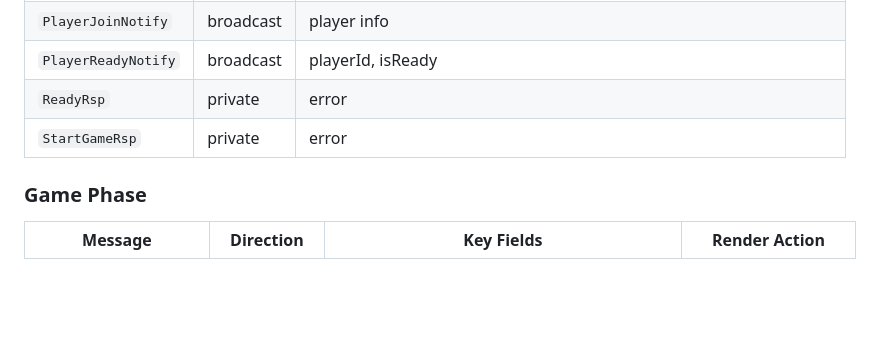
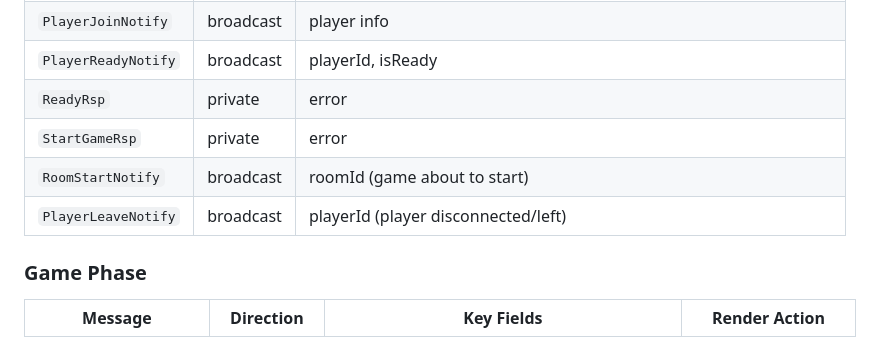
Before and after one commit to nathan487/cabo, a Markdown page: Docs/NETWORK_LAYER.md, the part around the change. Drawn GitHub-style; blank space fills up the shorter version.

Commit message:
docs: 补充遗漏消息 + 新增游戏会话记录模板
- NETWORK_LAYER: 补充 RoomStartNotify / PlayerLeaveNotify
- 新增 GAME_SESSION.md 作为 4 人游戏会话记录模板

Co-Authored-By: Claude Opus 4.8 <noreply@anthropic.com>

```diff
--- a/Docs/NETWORK_LAYER.md
+++ b/Docs/NETWORK_LAYER.md
@@ -31,6 +31,8 @@ All messages use protobuf. Categories:
 | `PlayerReadyNotify` | broadcast | playerId, isReady |
 | `ReadyRsp` | private | error |
 | `StartGameRsp` | private | error |
+| `RoomStartNotify` | broadcast | roomId (game about to start) |
+| `PlayerLeaveNotify` | broadcast | playerId (player disconnected/left) |
 
 ### Game Phase
 
```
Also changed, not shown: Docs/GAME_SESSION.md (added, +65 -0 lines).
